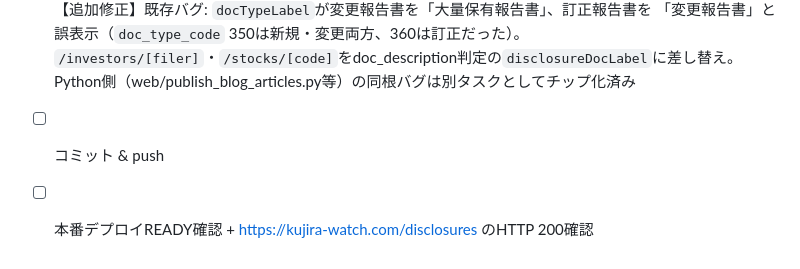
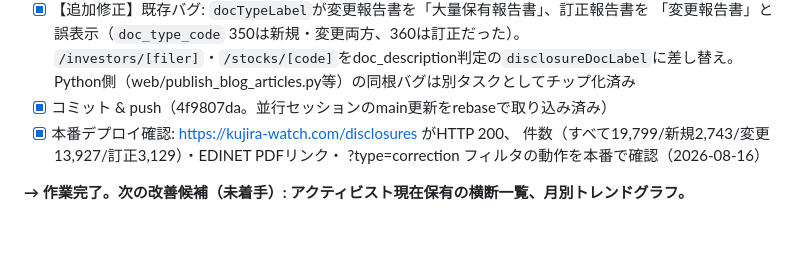
Before and after one commit to yuyakitagawa/stock-alert, a Markdown page: docs/progress_competitive_analysis.md, the part around the change. Rendered like a GitHub page; blank space fills up the shorter version.

Commit message:
docs: 競合分析進捗ファイルを完了状態に更新
Co-Authored-By: Claude Fable 5 <noreply@anthropic.com>

```diff
--- a/docs/progress_competitive_analysis.md
+++ b/docs/progress_competitive_analysis.md
@@ -54,5 +54,9 @@ Supabase `edinet_large_holdings` に全開示19,799件（2025-06-18〜、doc_id
       「変更報告書」と誤表示（`doc_type_code` 350は新規・変更両方、360は訂正だった）。
       `/investors/[filer]`・`/stocks/[code]`をdoc_description判定の`disclosureDocLabel`に差し替え。
       Python側（web/publish_blog_articles.py等）の同根バグは別タスクとしてチップ化済み
-- [ ] コミット & push
-- [ ] 本番デプロイREADY確認 + https://kujira-watch.com/disclosures のHTTP 200確認
+- [x] コミット & push（4f9807da。並行セッションのmain更新をrebaseで取り込み済み）
+- [x] 本番デプロイ確認: https://kujira-watch.com/disclosures がHTTP 200、
+      件数（すべて19,799/新規2,743/変更13,927/訂正3,129）・EDINET PDFリンク・
+      ?type=correction フィルタの動作を本番で確認（2026-08-16）
+
+**→ 作業完了。次の改善候補（未着手）: アクティビスト現在保有の横断一覧、月別トレンドグラフ。**
```
